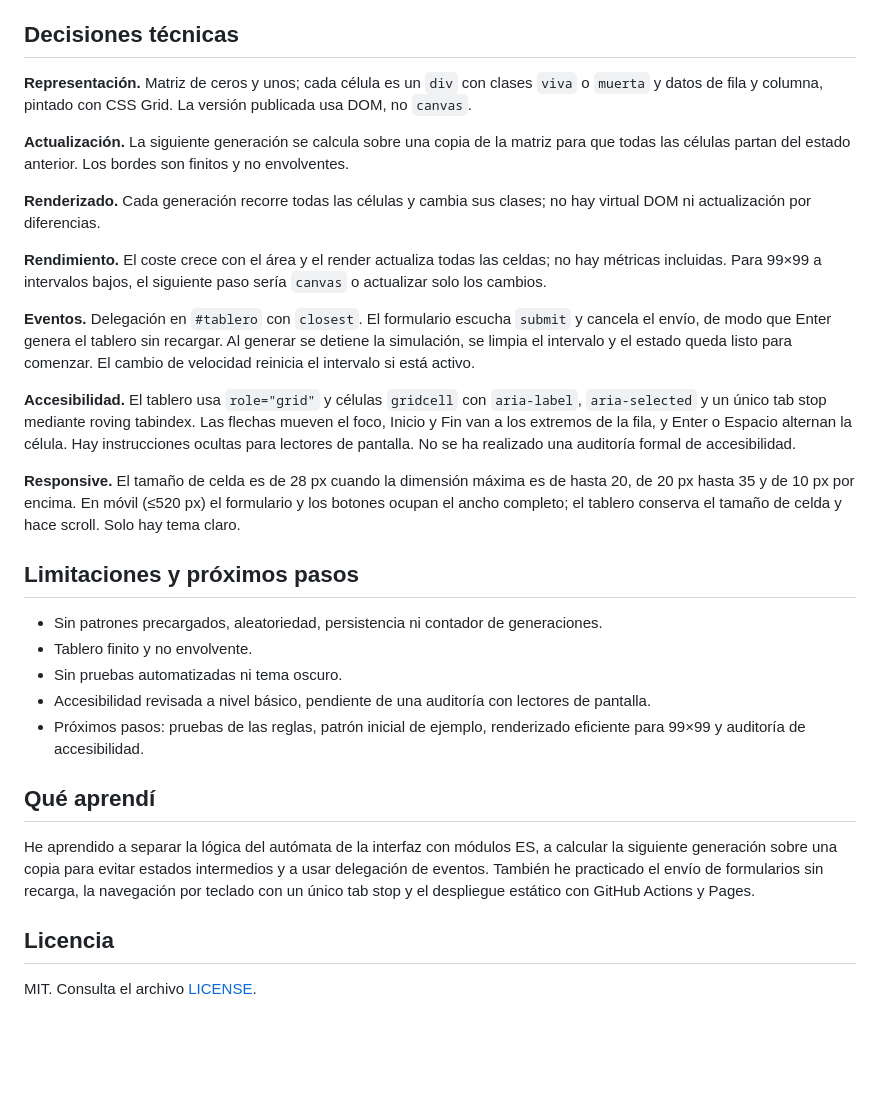
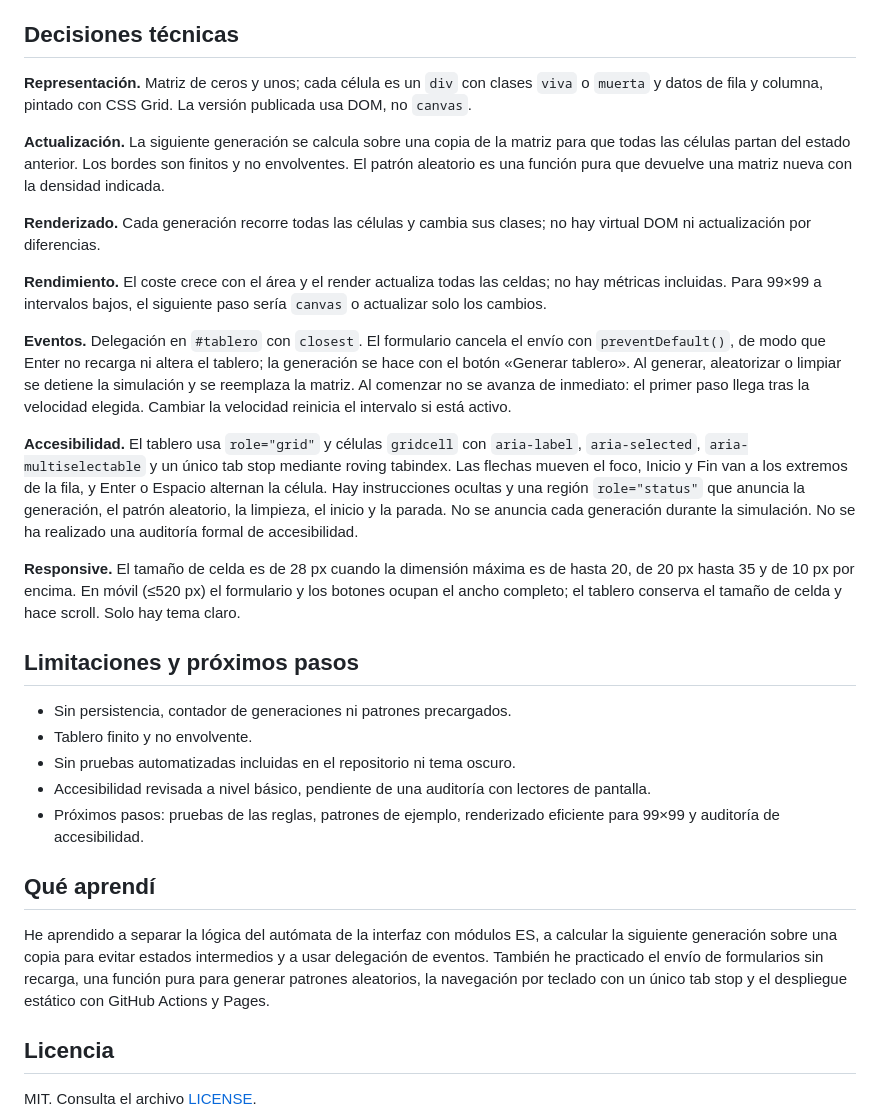
Before and after one commit to edu84gp/el-juego-de-la-vida, a Markdown page: README.md, the part around one of its changes. Rendered like a GitHub page; blank space fills up the shorter version.

```diff
--- a/README.md
+++ b/README.md
@@ -68,31 +92,61 @@ En ambos casos, abre `http://localhost:8000`. El comando con `npx` descarga `htt
 
 ## Decisiones técnicas
 
-**Representación.** Matriz de ceros y unos; cada célula es un `div` con clases `viva` o `muerta` y datos de fila y columna, pintado con CSS Grid. La versión publicada usa DOM, no `canvas`.
+**Representación.** Matriz de ceros y unos; cada célula es un `div` con clases
+`viva` o `muerta` y datos de fila y columna, pintado con CSS Grid. La versión
+publicada usa DOM, no `canvas`.
 
-**Actualización.** La siguiente generación se calcula sobre una copia de la matriz para que todas las células partan del estado anterior. Los bordes son finitos y no envolventes.
+**Actualización.** La siguiente generación se calcula sobre una copia de la
+matriz para que todas las células partan del estado anterior. Los bordes son
+finitos y no envolventes. El patrón aleatorio es una función pura que devuelve
+una matriz nueva con la densidad indicada.
 
-**Renderizado.** Cada generación recorre todas las células y cambia sus clases; no hay virtual DOM ni actualización por diferencias.
+**Renderizado.** Cada generación recorre todas las células y cambia sus
+clases; no hay virtual DOM ni actualización por diferencias.
 
-**Rendimiento.** El coste crece con el área y el render actualiza todas las celdas; no hay métricas incluidas. Para 99×99 a intervalos bajos, el siguiente paso sería `canvas` o actualizar solo los cambios.
+**Rendimiento.** El coste crece con el área y el render actualiza todas las
+celdas; no hay métricas incluidas. Para 99×99 a intervalos bajos, el siguiente
+paso sería `canvas` o actualizar solo los cambios.
 
-**Eventos.** Delegación en `#tablero` con `closest`. El formulario escucha `submit` y cancela el envío, de modo que Enter genera el tablero sin recargar. Al generar se detiene la simulación, se limpia el intervalo y el estado queda listo para comenzar. El cambio de velocidad reinicia el intervalo si está activo.
+**Eventos.** Delegación en `#tablero` con `closest`. El formulario cancela el
+envío con `preventDefault()`, de modo que Enter no recarga ni altera el
+tablero; la generación se hace con el botón «Generar tablero». Al generar,
+aleatorizar o limpiar se detiene la simulación y se reemplaza la matriz. Al
+comenzar no se avanza de inmediato: el primer paso llega tras la velocidad
+elegida. Cambiar la velocidad reinicia el intervalo si está activo.
 
-**Accesibilidad.** El tablero usa `role="grid"` y células `gridcell` con `aria-label`, `aria-selected` y un único tab stop mediante roving tabindex. Las flechas mueven el foco, Inicio y Fin van a los extremos de la fila, y Enter o Espacio alternan la célula. Hay instrucciones ocultas para lectores de pantalla. No se ha realizado una auditoría formal de accesibilidad.
+**Accesibilidad.** El tablero usa `role="grid"` y células `gridcell` con
+`aria-label`, `aria-selected`, `aria-multiselectable` y un único tab stop
+mediante roving tabindex. Las flechas mueven el foco, Inicio y Fin van a los
+extremos de la fila, y Enter o Espacio alternan la célula. Hay instrucciones
+ocultas y una región `role="status"` que anuncia la generación, el patrón
+aleatorio, la limpieza, el inicio y la parada. No se anuncia cada generación
+durante la simulación. No se ha realizado una auditoría formal de
+accesibilidad.
 
-**Responsive.** El tamaño de celda es de 28 px cuando la dimensión máxima es de hasta 20, de 20 px hasta 35 y de 10 px por encima. En móvil (≤520 px) el formulario y los botones ocupan el ancho completo; el tablero conserva el tamaño de celda y hace scroll. Solo hay tema claro.
+**Responsive.** El tamaño de celda es de 28 px cuando la dimensión máxima es
+de hasta 20, de 20 px hasta 35 y de 10 px por encima. En móvil (≤520 px) el
+formulario y los botones ocupan el ancho completo; el tablero conserva el
+tamaño de celda y hace scroll. Solo hay tema claro.
 
 ## Limitaciones y próximos pasos
 
-- Sin patrones precargados, aleatoriedad, persistencia ni contador de generaciones.
+- Sin persistencia, contador de generaciones ni patrones precargados.
 - Tablero finito y no envolvente.
-- Sin pruebas automatizadas ni tema oscuro.
-- Accesibilidad revisada a nivel básico, pendiente de una auditoría con lectores de pantalla.
-- Próximos pasos: pruebas de las reglas, patrón inicial de ejemplo, renderizado eficiente para 99×99 y auditoría de accesibilidad.
+- Sin pruebas automatizadas incluidas en el repositorio ni tema oscuro.
+- Accesibilidad revisada a nivel básico, pendiente de una auditoría con
+  lectores de pantalla.
+- Próximos pasos: pruebas de las reglas, patrones de ejemplo, renderizado
+  eficiente para 99×99 y auditoría de accesibilidad.
 
 ## Qué aprendí
 
-He aprendido a separar la lógica del autómata de la interfaz con módulos ES, a calcular la siguiente generación sobre una copia para evitar estados intermedios y a usar delegación de eventos. También he practicado el envío de formularios sin recarga, la navegación por teclado con un único tab stop y el despliegue estático con GitHub Actions y Pages.
+He aprendido a separar la lógica del autómata de la interfaz con módulos ES, a
+calcular la siguiente generación sobre una copia para evitar estados
+intermedios y a usar delegación de eventos. También he practicado el envío de
+formularios sin recarga, una función pura para generar patrones aleatorios, la
+navegación por teclado con un único tab stop y el despliegue estático con
+GitHub Actions y Pages.
 
 ## Licencia
 
```
Also changed, not shown: other parts of README.md (+38 -14 lines).
